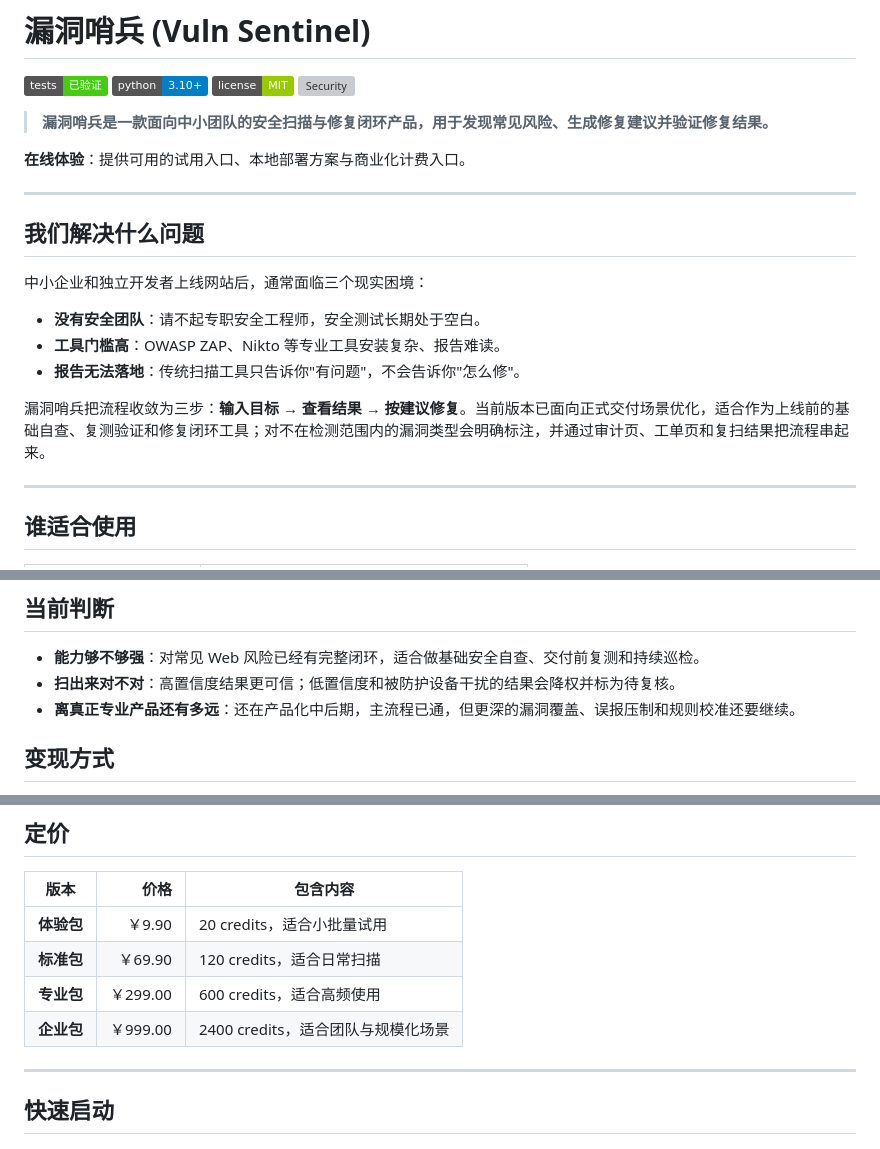
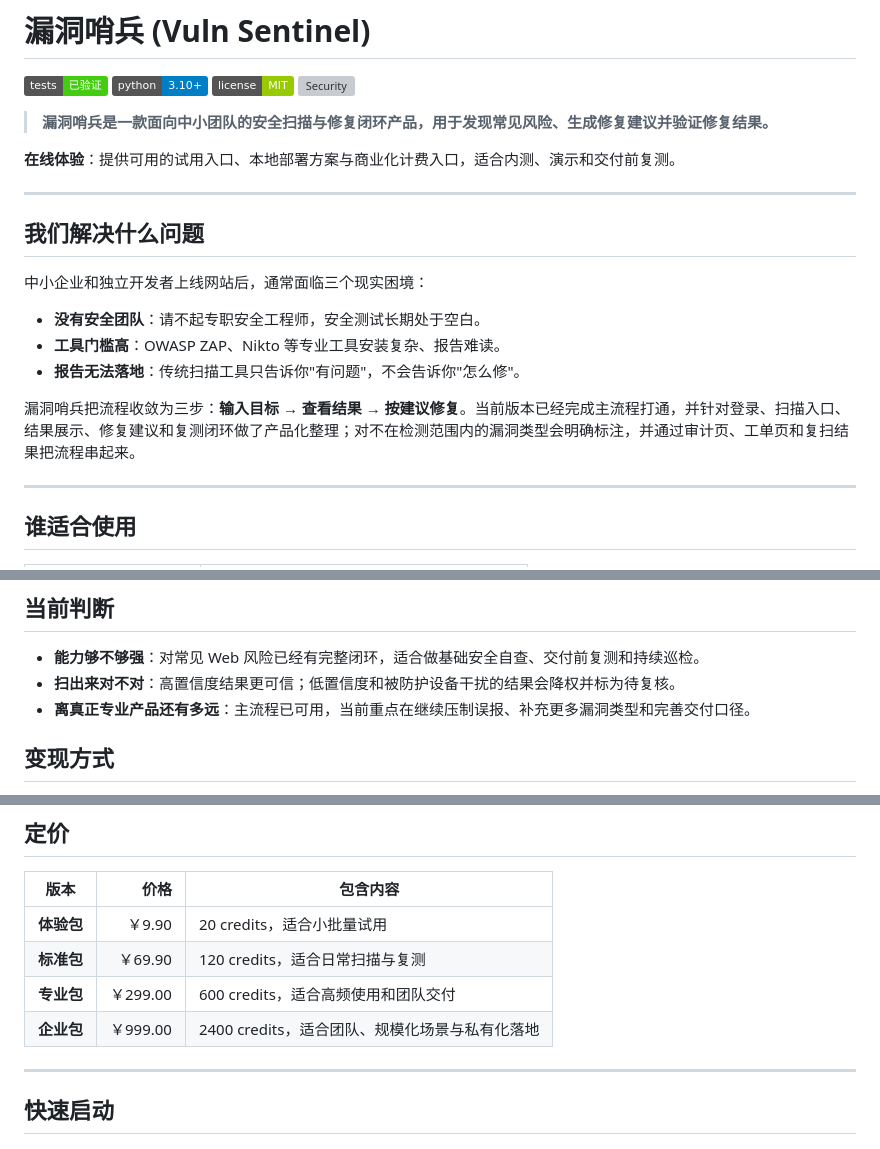
Before and after one commit to tomjoy248-crypto/vuln-sentinel, a Markdown page: README.md, 3 parts joined by grey strips. GitHub-like rendering; badges without logos; grey boxes are pictures that could not be loaded.

Commit message:
Polish launch wording

```diff
--- a/README.md
+++ b/README.md
@@ -7,7 +7,7 @@
 
 > **漏洞哨兵是一款面向中小团队的安全扫描与修复闭环产品，用于发现常见风险、生成修复建议并验证修复结果。**
 
-**在线体验**：提供可用的试用入口、本地部署方案与商业化计费入口。
+**在线体验**：提供可用的试用入口、本地部署方案与商业化计费入口，适合内测、演示和交付前复测。
 
 ---
 
@@ -19,7 +19,7 @@
 - **工具门槛高**：OWASP ZAP、Nikto 等专业工具安装复杂、报告难读。
 - **报告无法落地**：传统扫描工具只告诉你"有问题"，不会告诉你"怎么修"。
 
-漏洞哨兵把流程收敛为三步：**输入目标 → 查看结果 → 按建议修复**。当前版本已面向正式交付场景优化，适合作为上线前的基础自查、复测验证和修复闭环工具；对不在检测范围内的漏洞类型会明确标注，并通过审计页、工单页和复扫结果把流程串起来。
+漏洞哨兵把流程收敛为三步：**输入目标 → 查看结果 → 按建议修复**。当前版本已经完成主流程打通，并针对登录、扫描入口、结果展示、修复建议和复测闭环做了产品化整理；对不在检测范围内的漏洞类型会明确标注，并通过审计页、工单页和复扫结果把流程串起来。
 
 ---
 
@@ -38,7 +38,7 @@
 
 - **能力够不够强**：对常见 Web 风险已经有完整闭环，适合做基础安全自查、交付前复测和持续巡检。
 - **扫出来对不对**：高置信度结果更可信；低置信度和被防护设备干扰的结果会降权并标为待复核。
-- **离真正专业产品还有多远**：还在产品化中后期，主流程已通，但更深的漏洞覆盖、误报压制和规则校准还要继续。
+- **离真正专业产品还有多远**：主流程已可用，当前重点在继续压制误报、补充更多漏洞类型和完善交付口径。
 
 ## 变现方式
 
@@ -83,9 +83,9 @@
 | 版本 | 价格 | 包含内容 |
 |---|---:|---|
 | **体验包** | ￥9.90 | 20 credits，适合小批量试用 |
-| **标准包** | ￥69.90 | 120 credits，适合日常扫描 |
-| **专业包** | ￥299.00 | 600 credits，适合高频使用 |
-| **企业包** | ￥999.00 | 2400 credits，适合团队与规模化场景 |
+| **标准包** | ￥69.90 | 120 credits，适合日常扫描与复测 |
+| **专业包** | ￥299.00 | 600 credits，适合高频使用和团队交付 |
+| **企业包** | ￥999.00 | 2400 credits，适合团队、规模化场景与私有化落地 |
 
 ---
 
```
